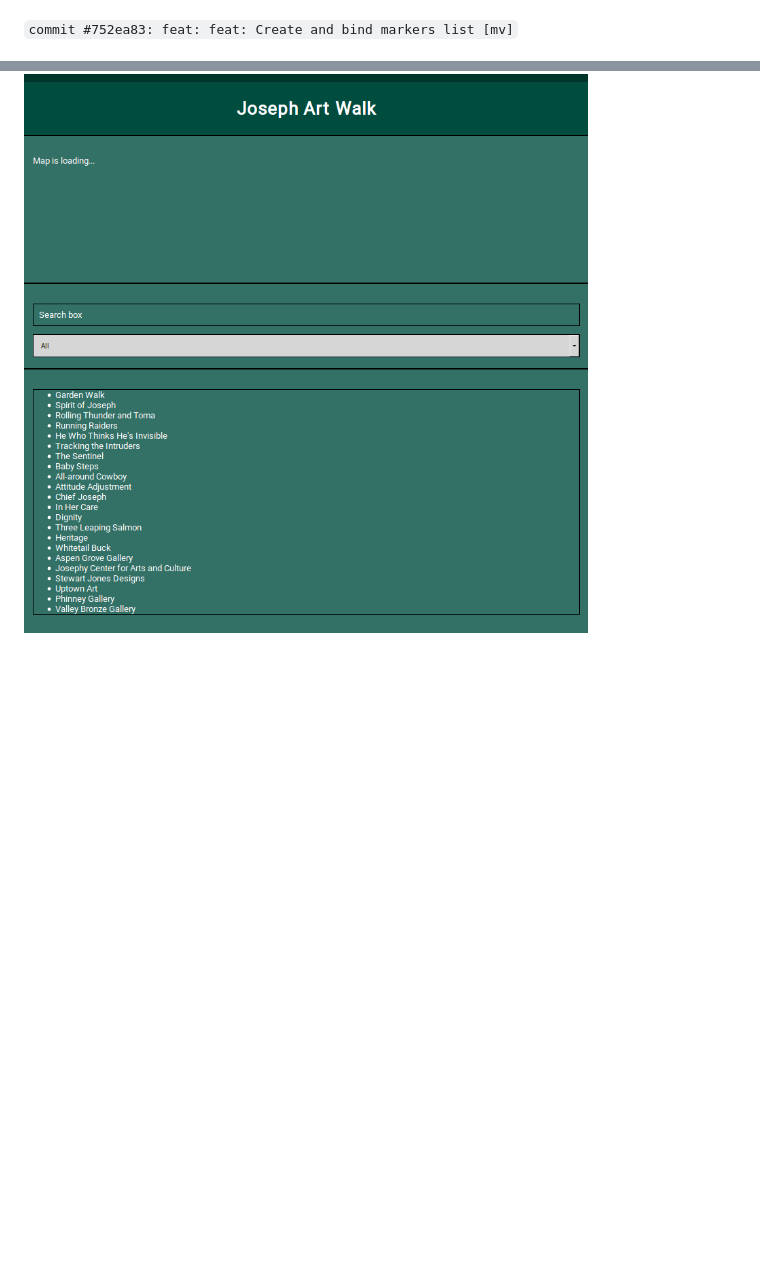
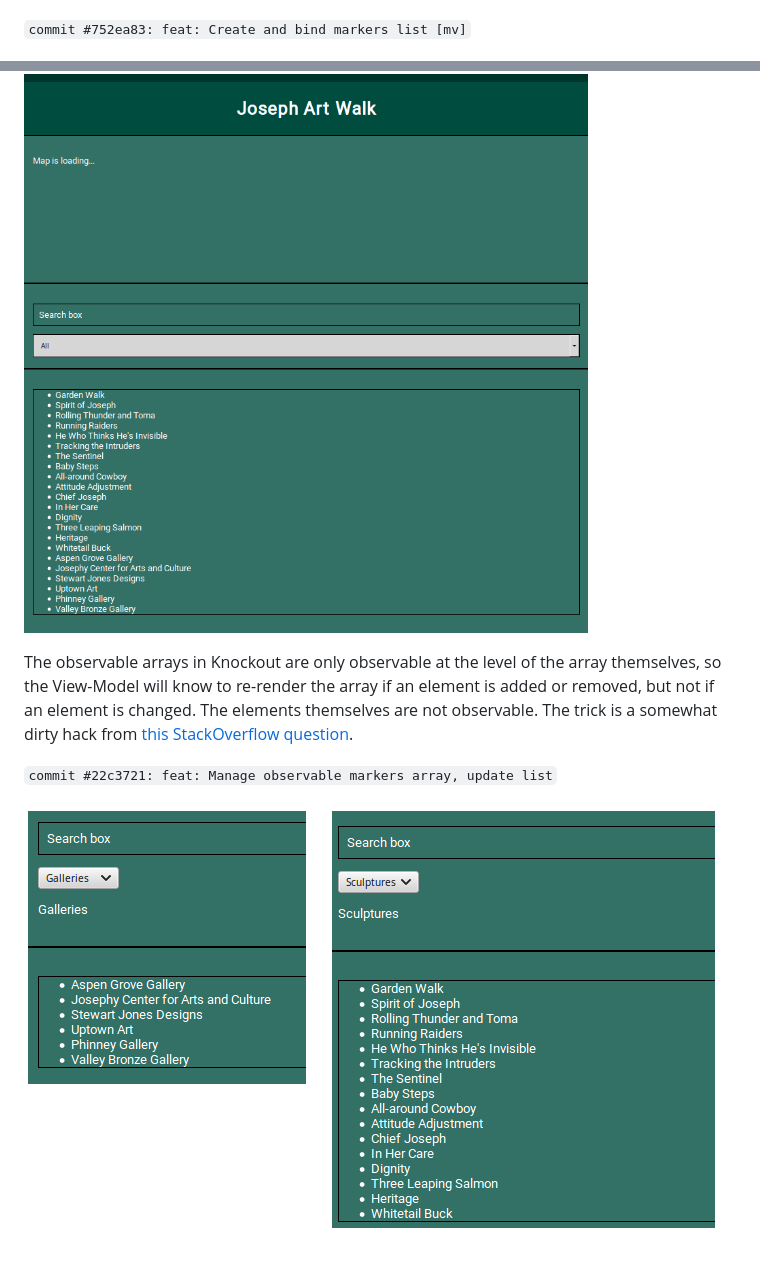
Before and after one commit to wicker/Joseph-Oregon-Art-Walk, a Markdown page: README.md, 2 parts joined by grey strips. Drawn GitHub-style; pictures changed too: docs/progress-commit-22c3721-view.png (added); blank space fills up the shorter version.

Commit message:
docs: Add in-progress screenshot

```diff
--- a/README.md
+++ b/README.md
@@ -84,6 +84,12 @@ There must be an additional graphic to reset all inputs.
 
 ![Commit #eed94b0](docs/progress-commit-eed94b0-view.png)
 
-`commit #752ea83: feat: feat: Create and bind markers list [mv]`
+`commit #752ea83: feat: Create and bind markers list [mv]`
 
 ![Commit #752ea83](docs/progress-commit-752ea83-view.png)
+
+The observable arrays in Knockout are only observable at the level of the array themselves, so the View-Model will know to re-render the array if an element is added or removed, but not if an element is changed. The elements themselves are not observable. The trick is a somewhat dirty hack from [this StackOverflow question](https://stackoverflow.com/questions/13231738/refresh-observablearray-when-items-are-not-observables).
+
+`commit #22c3721: feat: Manage observable markers array, update list`
+
+![Commit #22c3721](docs/progress-commit-22c3721-view.png)
```
